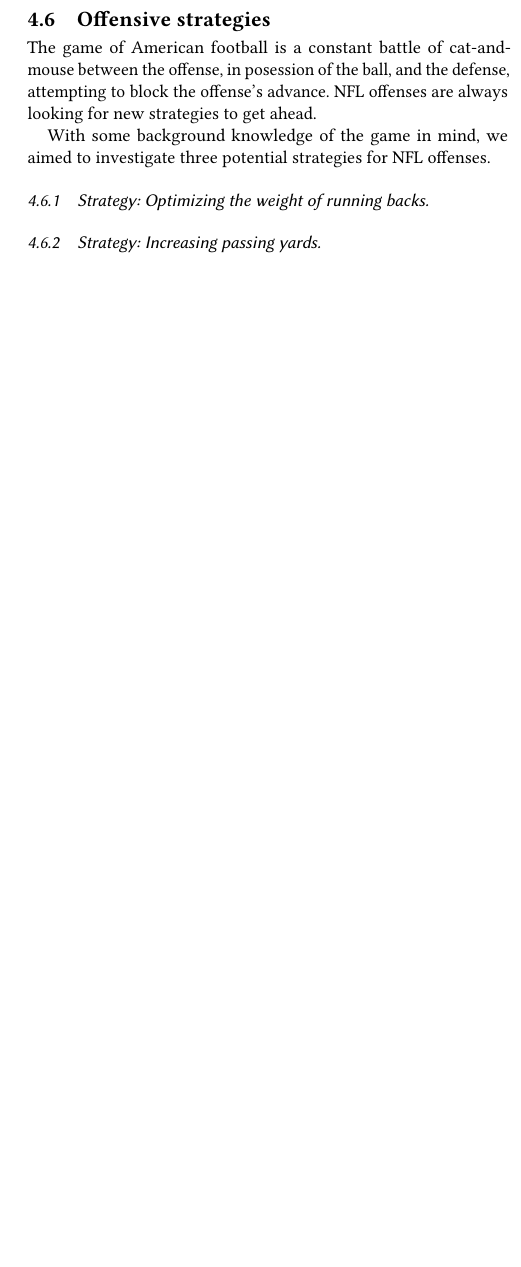
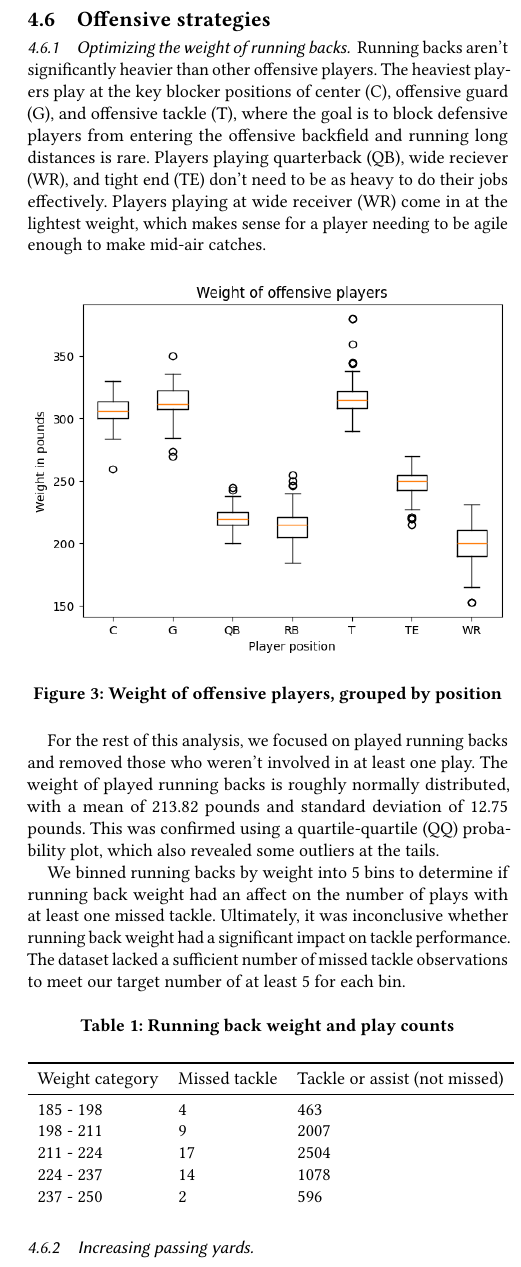
Before and after one commit to sesh9096/csci4502project, a LaTeX paper (final-report/report.tex): part of one column of page 4 of 4 before the commit and part of one column of page 4 of 6 after it, cut so that both start at the same text, the shorter picture padded with empty space. Compiled offline with pdfLaTeX.

Commit message:
Adds offensive strategy 1 & 3 evaluation and restructures document

```diff
--- a/final-report/report.tex
+++ b/final-report/report.tex
@@ -336,7 +336,7 @@
 ourselves in the shoes of an NFL offensive coordinator, we formulated three
 potential offensive strategies to investigate.
 
-\subsubsection{Strategy: Optimizing the weight of running backs}
+\subsubsection{Optimizing the weight of running backs}
 
 Many play designs involve the quarterback handing the ball off to a player
 designated as the running back (RB), who attempts to run forward for as many
@@ -347,7 +347,7 @@
 tackles, and if playing heavier running backs is associated with a positive
 impact on tackle performance.
 
-\subsubsection{Strategy: Increasing passing yards}
+\subsubsection{Increasing passing yards}
 
 For a receiver, making catches is important, but just making the catch isn't all
 that matters. Yards after catch, the distance a receiver travels after making a
@@ -483,22 +485,66 @@
 
 \subsection{Offensive strategies}
 
-The game of American football is a constant battle of cat-and-mouse between the
-offense, in posession of the ball, and the defense, attempting to block the
-offense's advance. NFL offenses are always looking for new strategies to get
-ahead.
+\subsubsection{Optimizing the weight of running backs}
 
-With some background knowledge of the game in mind, we aimed to investigate
-three potential strategies for NFL offenses.
+Running backs aren't significantly heavier than other offensive players. The
+heaviest players play at the key blocker positions of center (C), offensive
+guard (G), and offensive tackle (T), where the goal is to block defensive
+players from entering the offensive backfield and running long distances is
+rare. Players playing quarterback (QB), wide reciever (WR), and tight end (TE)
+don't need to be as heavy to do their jobs effectively. Players playing at wide
+receiver (WR) come in at the lightest weight, which makes sense for a player
+needing to be agile enough to make mid-air catches.
 
-\subsubsection{Strategy: Optimizing the weight of running backs}
+\begin{figure}[h]
+  \centering
+  \includegraphics[width=\linewidth]{weight-of-offensive-players.png}
+  \caption{Weight of offensive players, grouped by position}
+\end{figure}
 
-% TODO: Add results (Tim)
+For the rest of this analysis, we focused on played running backs and removed
+those who weren't involved in at least one play. The weight of played running
+backs is roughly normally distributed, with a mean of 213.82 pounds and standard
+deviation of 12.75 pounds. This was confirmed using a quartile-quartile (QQ)
+probability plot, which also revealed some outliers at the tails.
 
-\subsubsection{Strategy: Increasing passing yards}
+\begin{figure}[h]
+  \centering
+  \includegraphics[width=\linewidth]{running-back-weight.png}
+  \caption{Histogram of played running back weight}
+\end{figure}
+
+\begin{figure}[h]
+  \centering
+  \includegraphics[width=\linewidth]{running-back-weight-qq.png}
+  \caption{QQ plot of played running back weight}
+\end{figure}
+
+We binned running backs by weight into 5 bins to determine if running back
+weight had an affect on the number of plays with at least one missed tackle.
+Ultimately, it was inconclusive whether running back weight had a significant
+impact on tackle performance. The dataset lacked a sufficient number of missed
+tackle observations to meet our target number of at least 5 for each bin.
+
+\begin{table}[H]
+  \caption{Running back weight and play counts}
+  \label{tab:freq}
+  \begin{tabular}{lll}
+    \toprule
+    Weight category & Missed tackle & Tackle or assist (not missed) \\
+    \midrule
+    185 - 198 & 4 & 463 \\
+    198 - 211 & 9 & 2007 \\
+    211 - 224 & 17 & 2504 \\
+    224 - 237 & 14 & 1078 \\
+    237 - 250 & 2 & 596 \\
+  \end{tabular}
+\end{table}
+
+\subsubsection{Increasing passing yards}
 
 % TODO: Add results (Sean)
 
-\subsubsection{Strategy: Choosing specific offensive formations}
+\subsubsection{Choosing specific offensive formation types}
 
-% TODO: Add results (Tim)
+Examining the Plays data, we found six formation types played by offenses:
@@ -504,0 +558,3 @@
+\end{figure}
+
+However, formation distributions change based on down and distance. One special
@@ -504,0 +566 @@
+For third and long situations we found that the popularity of the Singleback
@@ -504,0 +578 @@
+\end{figure}
@@ -550,5 +658,3 @@
 
-\section{Milestones}
+\section{Conclusion}
 
-\begin{table}[H]
-  \caption{Milestones for the semester}
@@ -571,4 +661,4 @@
-\end{table}
+% TODO
 
 \bibliographystyle{ACM-Reference-Format}
 \bibliography{sources}
```
Also changed, not shown: final-report/plays-by-tackle-result-offensive-touchfown-plays.png (added), final-report/plays-by-tackle-result-third-and-long.png (added), final-report/plays-by-tackle-result.png (added), final-report/running-back-weight-qq.png (added), final-report/running-back-weight.png (added), final-report/weight-of-offensive-players.png (added), final-report/report.tex (115 more changed lines), 1 other file.
